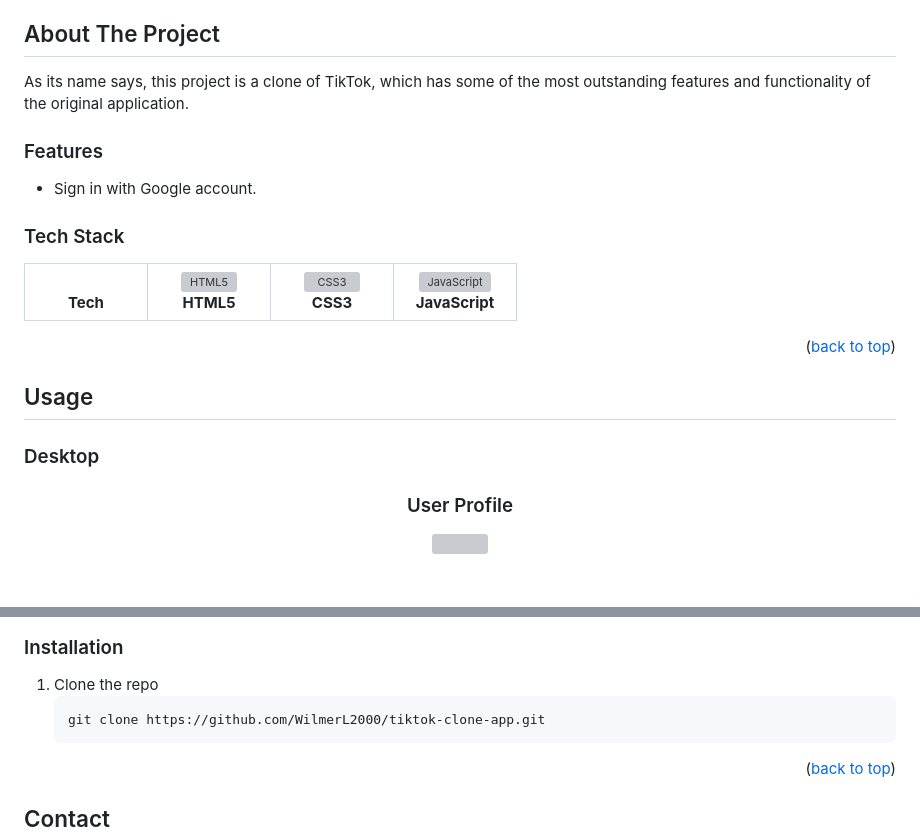
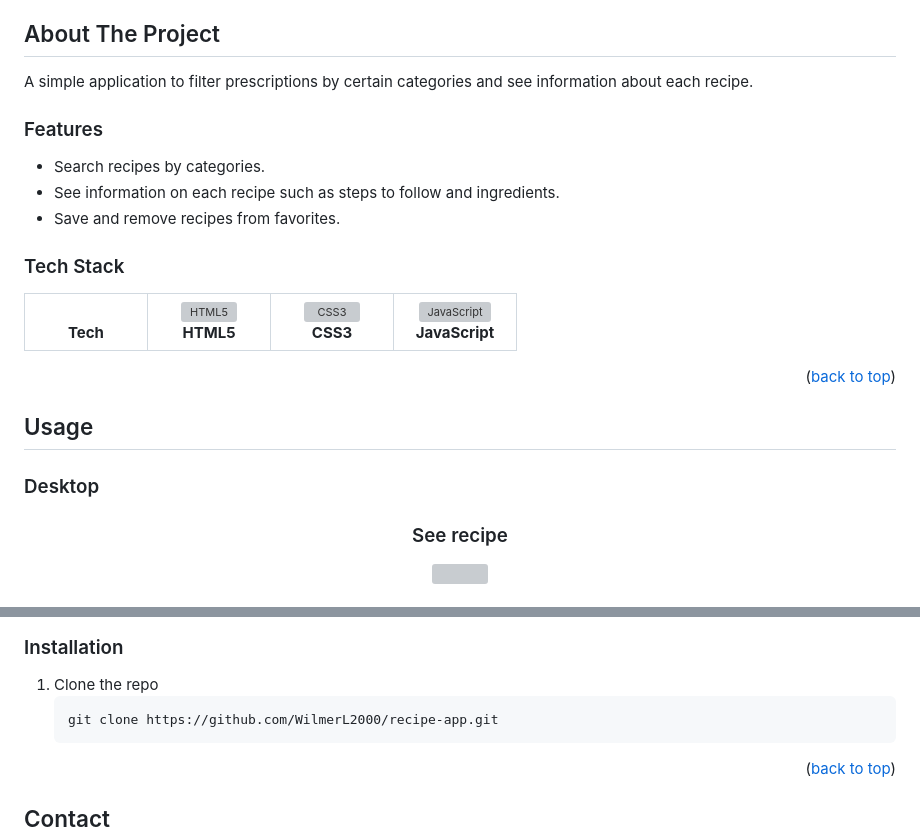
Before and after one commit to WilmerL2000/recipe-app, a Markdown page: README.md, 2 parts joined by grey strips. GitHub-like rendering; grey boxes are pictures that could not be loaded.

````diff
--- a/README.md
+++ b/README.md
@@ -45,11 +45,13 @@
 
 ## About The Project
 
-As its name says, this project is a clone of TikTok, which has some of the most outstanding features and functionality of the original application.
+A simple application to filter prescriptions by certain categories and see information about each recipe.
 
 ### Features
 
-- Sign in with Google account.
+- Search recipes by categories.
+- See information on each recipe such as steps to follow and ingredients.
+- Save and remove recipes from favorites.
 
 ### Tech Stack
 
@@ -82,7 +84,7 @@ As its name says, this project is a clone of TikTok, which has some of the most
 
 <div align="center">
   <div>
-    <h3>User Profile</h3>
-    <img src="https://res.cloudinary.com/wils09/image/upload/v1682492959/GitHub/tiktok-clone/profile_pxvy2w.png" width="100%" >
+    <h3>See recipe</h3>
+    <img src="https://res.cloudinary.com/wils09/image/upload/v1683668922/GitHub/recipe-app/recipe_a7nvsr.png" width="100%" >
   </div>
   <div>
@@ -122,7 +113,7 @@ _Follow the instructions below_
 
 1. Clone the repo
    ```sh
-   git clone https://github.com/WilmerL2000/tiktok-clone-app.git
+   git clone https://github.com/WilmerL2000/recipe-app.git
    ```
 
 <p align="right">(<a href="#readme-top">back to top</a>)</p>
````
Also changed, not shown: other parts of README.md (+5 -16 lines).
